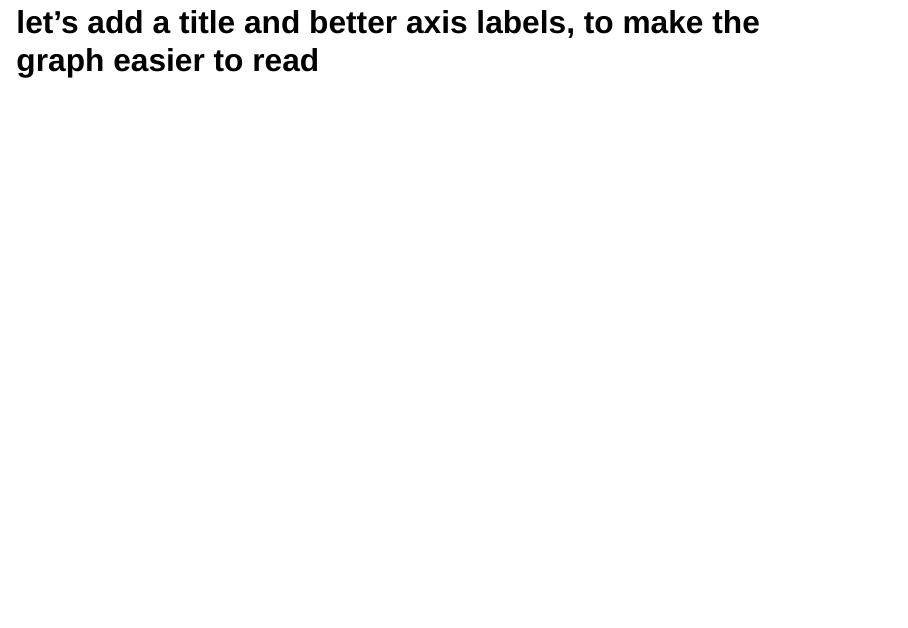
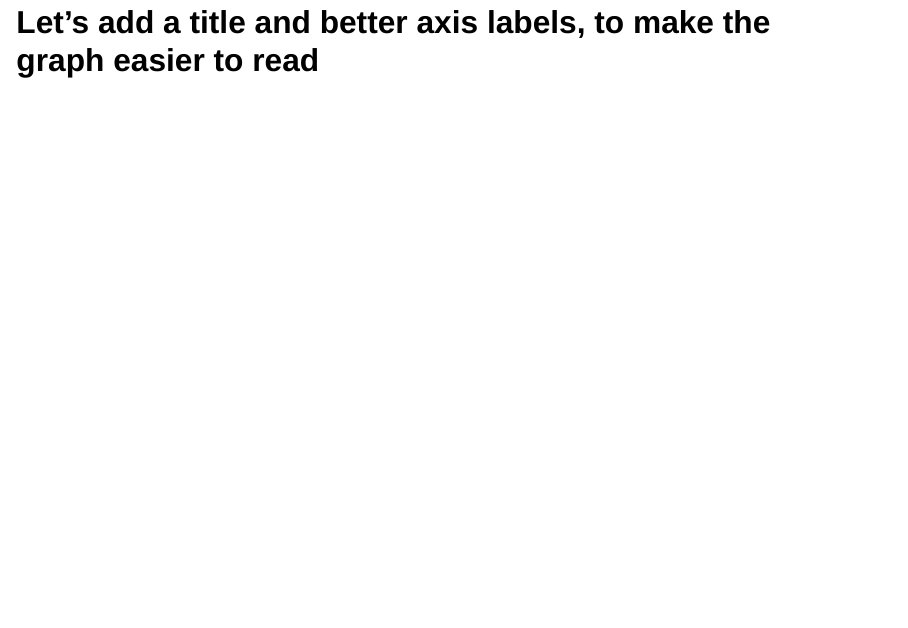
Before and after one commit to lukeroy007/plotnine_presentation, a Quarto document (plotnine_gg.qmd): page 27 of 38. Rendered offline with R 4.5, knitr and Pandoc in place of Quarto, with nearby package versions; drawn as Slidy slides in place of the format the file asks for; some code elsewhere in the file could not run offline.

Commit message:
typo fix

````diff
--- a/plotnine_gg.qmd
+++ b/plotnine_gg.qmd
@@ -233,7 +233,7 @@ df_weekly["day_of_week"] = pd.Categorical(df_weekly["day_of_week"], categories=d
 ```
 
 
-## let's add a title and better axis labels, to make the graph easier to read
+## Let's add a title and better axis labels, to make the graph easier to read
 
 ---
 
````
